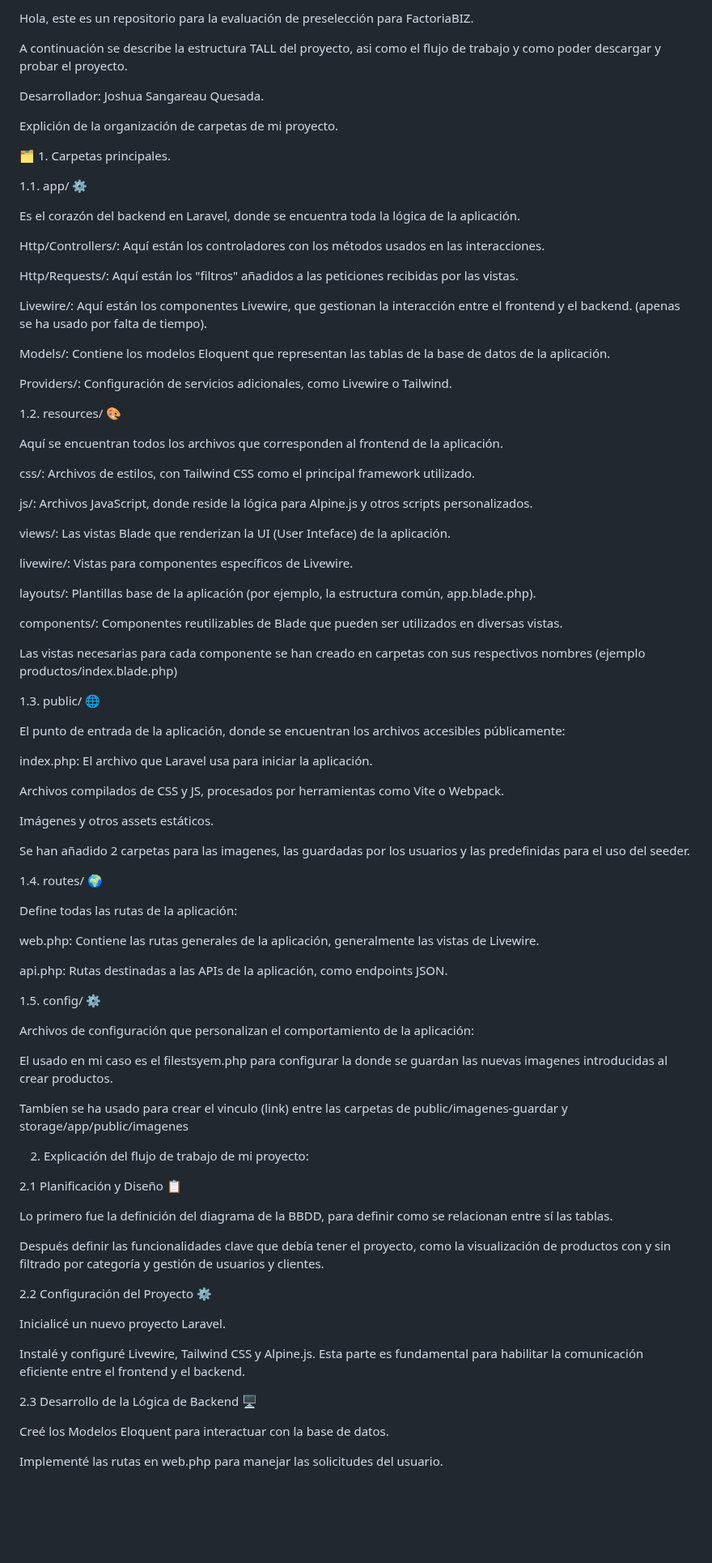
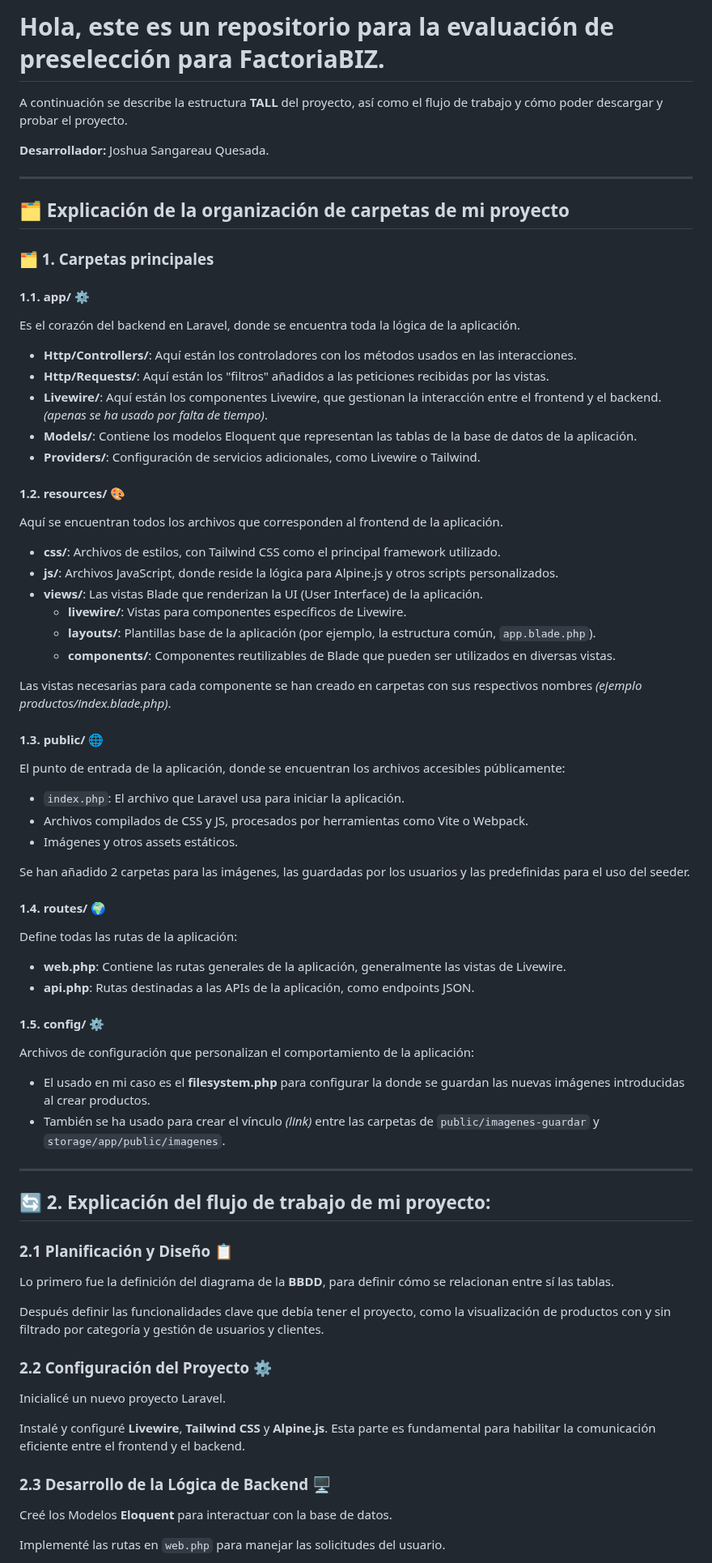
Before and after one commit to Joshinator4/evaluacion-factoriaBIZ, a Markdown page: README.md, the part around one of its changes. Shown at 81% size. Drawn GitHub-style; blank space fills up the shorter version.

Commit message:
Se ha modificado el aspecto del readme.md

```diff
--- a/README.md
+++ b/README.md
@@ -1,94 +1,81 @@
-Hola, este es un repositorio para la evaluación de preselección para FactoriaBIZ.
+# Hola, este es un repositorio para la evaluación de preselección para FactoriaBIZ.
 
-A continuación se describe la estructura TALL del proyecto, asi como el flujo de trabajo y como poder descargar y probar el proyecto.
+A continuación se describe la estructura **TALL** del proyecto, así como el flujo de trabajo y cómo poder descargar y probar el proyecto.
 
-Desarrollador: Joshua Sangareau Quesada.
+**Desarrollador:** Joshua Sangareau Quesada.
 
-Explición de la organización de carpetas de mi proyecto.
+---
 
+## 🗂️ Explicación de la organización de carpetas de mi proyecto
 
+### 🗂️ 1. Carpetas principales
 
-🗂️ 1. Carpetas principales.
-
-1.1. app/ ⚙️
+#### 1.1. **app/ ⚙️**
 
 Es el corazón del backend en Laravel, donde se encuentra toda la lógica de la aplicación.
 
-Http/Controllers/: Aquí están los controladores con los métodos usados en las interacciones.
+- **Http/Controllers/**: Aquí están los controladores con los métodos usados en las interacciones.
+- **Http/Requests/**: Aquí están los "filtros" añadidos a las peticiones recibidas por las vistas.
+- **Livewire/**: Aquí están los componentes Livewire, que gestionan la interacción entre el frontend y el backend. *(apenas se ha usado por falta de tiempo)*.
+- **Models/**: Contiene los modelos Eloquent que representan las tablas de la base de datos de la aplicación.
+- **Providers/**: Configuración de servicios adicionales, como Livewire o Tailwind.
 
-Http/Requests/: Aquí están los "filtros" añadidos a las peticiones recibidas por las vistas.
-
-Livewire/: Aquí están los componentes Livewire, que gestionan la interacción entre el frontend y el backend. (apenas se ha usado por falta de tiempo).
-
-Models/: Contiene los modelos Eloquent que representan las tablas de la base de datos de la aplicación.
-
-Providers/: Configuración de servicios adicionales, como Livewire o Tailwind.
-
-1.2. resources/ 🎨
+#### 1.2. **resources/ 🎨**
 
 Aquí se encuentran todos los archivos que corresponden al frontend de la aplicación.
 
-css/: Archivos de estilos, con Tailwind CSS como el principal framework utilizado.
+- **css/**: Archivos de estilos, con Tailwind CSS como el principal framework utilizado.
+- **js/**: Archivos JavaScript, donde reside la lógica para Alpine.js y otros scripts personalizados.
+- **views/**: Las vistas Blade que renderizan la UI (User Interface) de la aplicación.
+  - **livewire/**: Vistas para componentes específicos de Livewire.
+  - **layouts/**: Plantillas base de la aplicación (por ejemplo, la estructura común, `app.blade.php`).
+  - **components/**: Componentes reutilizables de Blade que pueden ser utilizados en diversas vistas.
 
-js/: Archivos JavaScript, donde reside la lógica para Alpine.js y otros scripts personalizados.
+Las vistas necesarias para cada componente se han creado en carpetas con sus respectivos nombres *(ejemplo productos/index.blade.php)*.
 
-views/: Las vistas Blade que renderizan la UI (User Inteface) de la aplicación.
-
-livewire/: Vistas para componentes específicos de Livewire.
-
-layouts/: Plantillas base de la aplicación (por ejemplo, la estructura común, app.blade.php).
-
-components/: Componentes reutilizables de Blade que pueden ser utilizados en diversas vistas.
-
-Las vistas necesarias para cada componente se han creado en carpetas con sus respectivos nombres (ejemplo productos/index.blade.php)
-
-1.3. public/ 🌐
+#### 1.3. **public/ 🌐**
 
 El punto de entrada de la aplicación, donde se encuentran los archivos accesibles públicamente:
 
-index.php: El archivo que Laravel usa para iniciar la aplicación.
+- `index.php`: El archivo que Laravel usa para iniciar la aplicación.
+- Archivos compilados de CSS y JS, procesados por herramientas como Vite o Webpack.
+- Imágenes y otros assets estáticos.
 
-Archivos compilados de CSS y JS, procesados por herramientas como Vite o Webpack.
+Se han añadido 2 carpetas para las imágenes, las guardadas por los usuarios y las predefinidas para el uso del seeder.
 
-Imágenes y otros assets estáticos.
-
-Se han añadido 2 carpetas para las imagenes, las guardadas por los usuarios y las predefinidas para el uso del seeder.
-
-1.4. routes/ 🌍
+#### 1.4. **routes/ 🌍**
 
 Define todas las rutas de la aplicación:
 
-web.php: Contiene las rutas generales de la aplicación, generalmente las vistas de Livewire.
+- **web.php**: Contiene las rutas generales de la aplicación, generalmente las vistas de Livewire.
+- **api.php**: Rutas destinadas a las APIs de la aplicación, como endpoints JSON.
 
-api.php: Rutas destinadas a las APIs de la aplicación, como endpoints JSON.
-
-1.5. config/ ⚙️
+#### 1.5. **config/ ⚙️**
 
 Archivos de configuración que personalizan el comportamiento de la aplicación:
 
-El usado en mi caso es el filestsyem.php para configurar la donde se guardan las nuevas imagenes introducidas al crear productos.
+- El usado en mi caso es el **filesystem.php** para configurar la donde se guardan las nuevas imágenes introducidas al crear productos.
+- También se ha usado para crear el vínculo *(link)* entre las carpetas de `public/imagenes-guardar` y `storage/app/public/imagenes`.
 
-Tambíen se ha usado para crear el vinculo (link) entre las carpetas de public/imagenes-guardar y storage/app/public/imagenes
+---
 
+## 🔄 2. Explicación del flujo de trabajo de mi proyecto:
 
+### 2.1 **Planificación y Diseño 📋**
 
-2. Explicación del flujo de trabajo de mi proyecto:
-
-2.1 Planificación y Diseño 📋
-
-Lo primero fue la definición del diagrama de la BBDD, para definir como se relacionan entre sí las tablas.
+Lo primero fue la definición del diagrama de la **BBDD**, para definir cómo se relacionan entre sí las tablas.
 
 Después definir las funcionalidades clave que debía tener el proyecto, como la visualización de productos con y sin filtrado por categoría y gestión de usuarios y clientes.
 
-2.2 Configuración del Proyecto ⚙️
+### 2.2 **Configuración del Proyecto ⚙️**
 
 Inicialicé un nuevo proyecto Laravel.
 
-Instalé y configuré Livewire, Tailwind CSS y Alpine.js. Esta parte es fundamental para habilitar la comunicación eficiente entre el frontend y el backend.
+Instalé y configuré **Livewire**, **Tailwind CSS** y **Alpine.js**. Esta parte es fundamental para habilitar la comunicación eficiente entre el frontend y el backend.
 
-2.3 Desarrollo de la Lógica de Backend 🖥️
+### 2.3 **Desarrollo de la Lógica de Backend 🖥️**
 
-Creé los Modelos Eloquent para interactuar con la base de datos.
+Creé los Modelos **Eloquent** para interactuar con la base de datos.
 
-Implementé las rutas en web.php para manejar las solicitudes del usuario.
+Implementé las rutas en `web.php` para manejar las solicitudes del usuario.
 
```
Also changed, not shown: other parts of README.md (+72 -46 lines).
